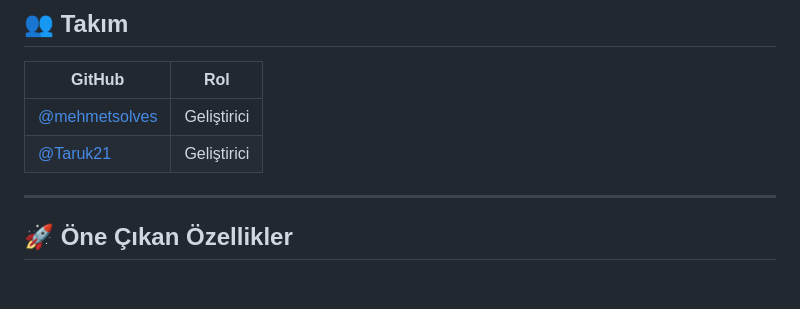
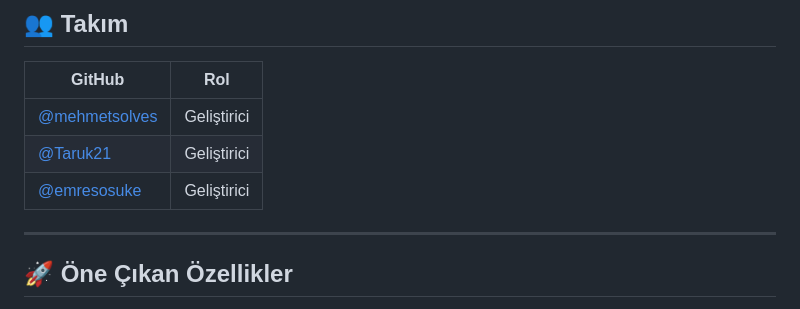
Before and after one commit to gity-21/haven, a Markdown page: README.md, the part around the change. GitHub-like rendering; blank space fills up the shorter version.

```diff
--- a/README.md
+++ b/README.md
@@ -10,6 +10,7 @@ Haven, tam gizlilik odaklı, sıfır kayıt mantığıyla çalışan premium bir
 |--------|------|
 | [@mehmetsolves](https://github.com/mehmetsolves) | Geliştirici |
 | [@Taruk21](https://github.com/Taruk21) | Geliştirici |
+| [@emresosuke](https://github.com/emresosuke) | Geliştirici |
 
 ---
 
```
